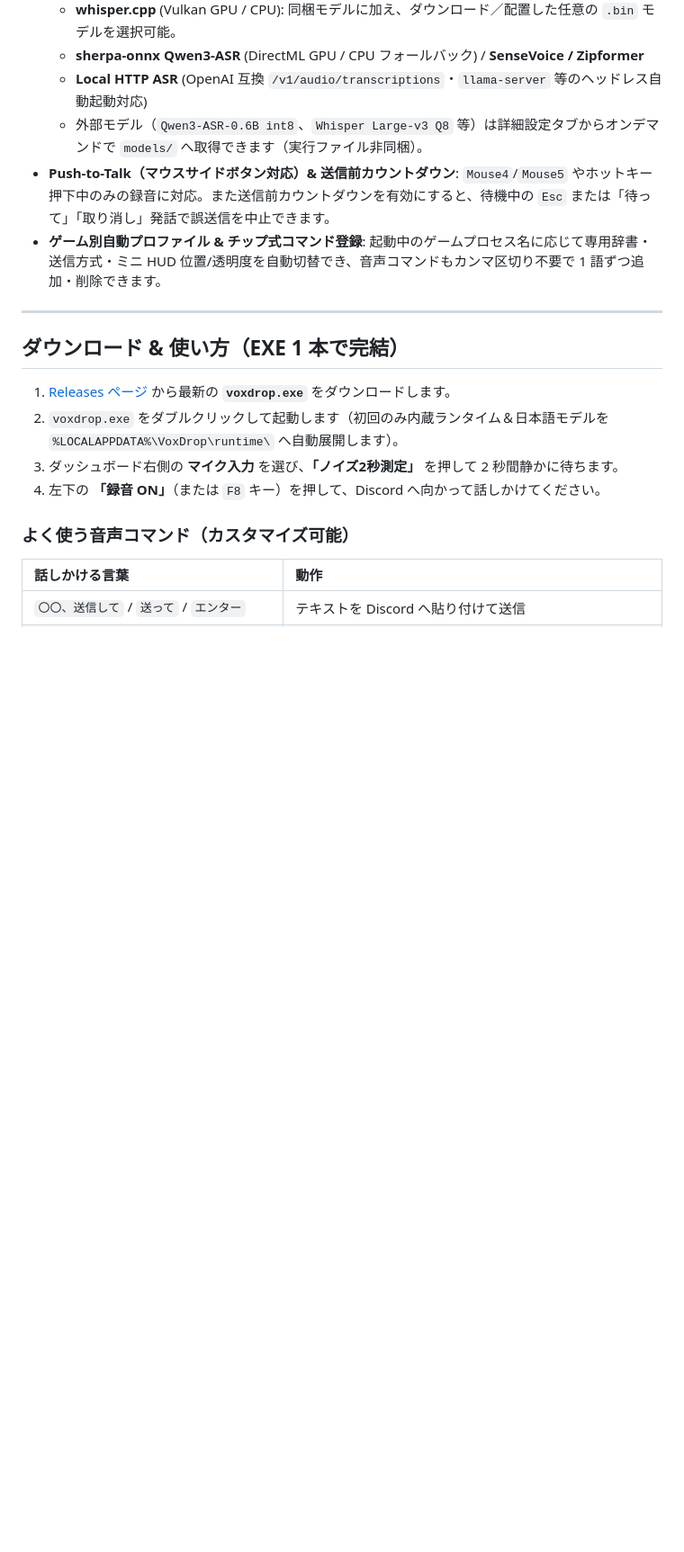
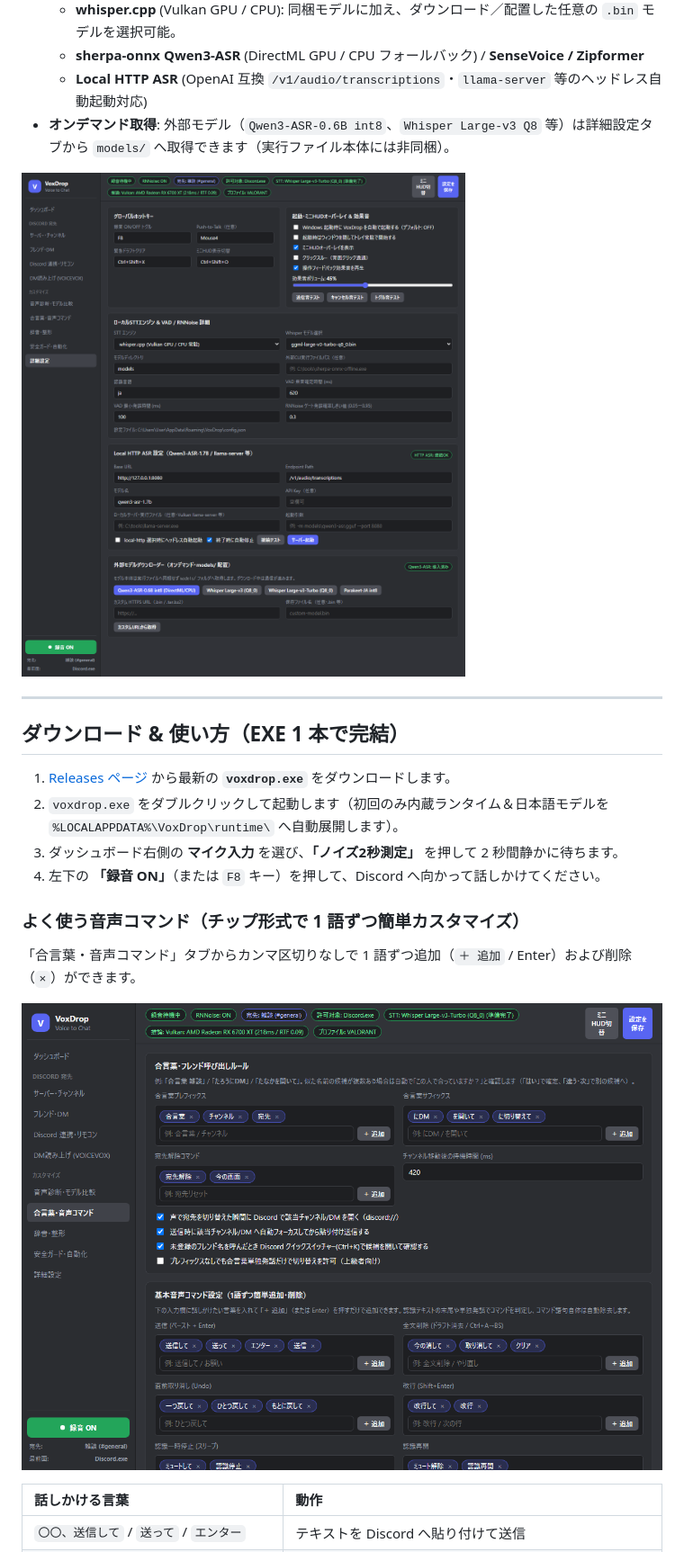
Before and after one commit to hhurt21/voxdrop, a Markdown page: README.md, the part around one of its changes. Shown at 90% size. Drawn GitHub-style; pictures changed too: docs/images/commands_chips.png (added), docs/images/settings_stt.png (added); blank space fills up the shorter version.

```diff
--- a/README.md
+++ b/README.md
@@ -72,9 +80,9 @@
   - **whisper.cpp** (Vulkan GPU / CPU): 同梱モデルに加え、ダウンロード／配置した任意の `.bin` モデルを選択可能。
   - **sherpa-onnx Qwen3-ASR** (DirectML GPU / CPU フォールバック) / **SenseVoice / Zipformer**
   - **Local HTTP ASR** (OpenAI 互換 `/v1/audio/transcriptions`・`llama-server` 等のヘッドレス自動起動対応)
-  - 外部モデル（`Qwen3-ASR-0.6B int8`、`Whisper Large-v3 Q8` 等）は詳細設定タブからオンデマンドで `models/` へ取得できます（実行ファイル非同梱）。
-- **Push-to-Talk（マウスサイドボタン対応）& 送信前カウントダウン**: `Mouse4`/`Mouse5` やホットキー押下中のみの録音に対応。また送信前カウントダウンを有効にすると、待機中の `Esc` または「待って」「取り消し」発話で誤送信を中止できます。
-- **ゲーム別自動プロファイル & チップ式コマンド登録**: 起動中のゲームプロセス名に応じて専用辞書・送信方式・ミニ HUD 位置/透明度を自動切替でき、音声コマンドもカンマ区切り不要で 1 語ずつ追加・削除できます。
+- **オンデマンド取得**: 外部モデル（`Qwen3-ASR-0.6B int8`、`Whisper Large-v3 Q8` 等）は詳細設定タブから `models/` へ取得できます（実行ファイル本体には非同梱）。
+
+![詳細設定（マルチSTT・HTTP ASR・モデルダウンローダー）](docs/images/settings_stt.png)
 
 ---
 
@@ -85,7 +93,11 @@
 3. ダッシュボード右側の **マイク入力** を選び、**「ノイズ2秒測定」** を押して 2 秒間静かに待ちます。
 4. 左下の **「録音 ON」**（または `F8` キー）を押して、Discord へ向かって話しかけてください。
 
-### よく使う音声コマンド（カスタマイズ可能）
+### よく使う音声コマンド（チップ形式で 1 語ずつ簡単カスタマイズ）
+
+「合言葉・音声コマンド」タブからカンマ区切りなしで 1 語ずつ追加（`＋ 追加` / Enter）および削除（`×`）ができます。
+
+![合言葉・音声コマンドタブ（チップ式登録）](docs/images/commands_chips.png)
 
 | 話しかける言葉 | 動作 |
 | :--- | :--- |
```
Also changed, not shown: other parts of README.md (+11 -3 lines), docs/images/dashboard.png, docs/images/diagnostics.png (added), docs/images/guard_settings.png, docs/images/mini_hud.png.
